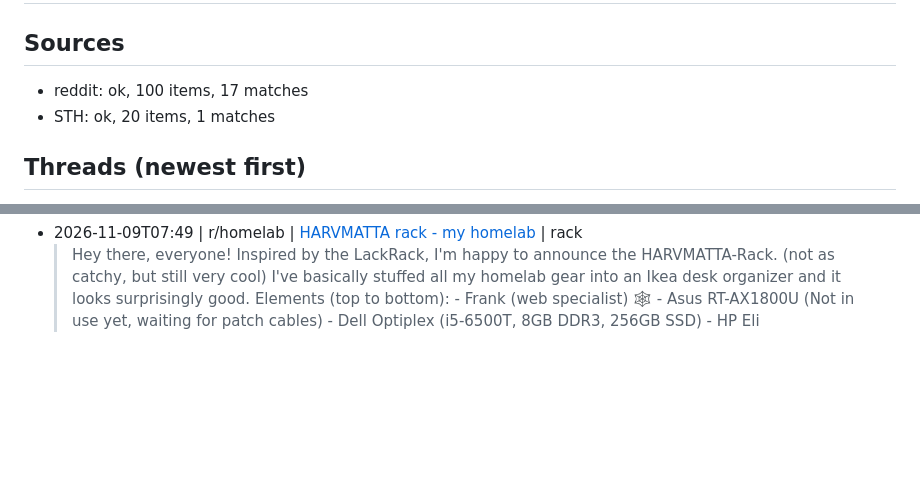
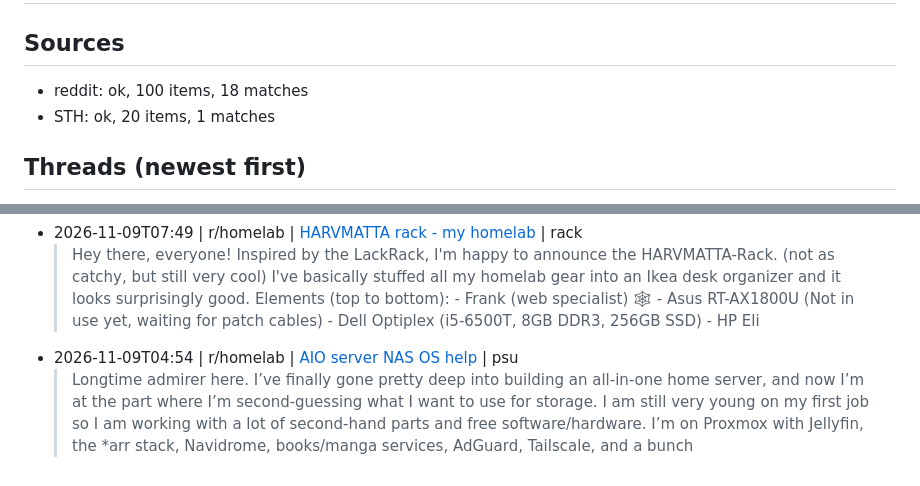
Before and after one commit to SweetLeaf420smoke/RackMatch-WEBSITE, a Markdown page: leads/leads.md, 2 parts joined by grey strips. Drawn GitHub-style; blank space fills up the shorter version.

```diff
--- a/leads/leads.md
+++ b/leads/leads.md
@@ -2,6 +2,6 @@
 
 ## Sources
-- reddit: ok, 100 items, 17 matches
+- reddit: ok, 100 items, 18 matches
 - STH: ok, 20 items, 1 matches
 
 ## Threads (newest first)
@@ -42,3 +42,5 @@
   > Thought I'd finally share my homelab here. What started as a relatively simple self-hosting project a year ago has now grown into a somewhat "overkill home setup" for virtualization, local AI, storage, networking and backups. And since I don't have a dedicated server room, everything lives in a modified flight case in my home office room. Apparently, it also makes a decent plant stand. Main server
 - 2026-11-09T07:49 | r/homelab | [HARVMATTA rack - my homelab](https://www.reddit.com/r/homelab/comments/1xrlr9s/harvmatta_rack_my_homelab/) | rack
   > Hey there, everyone! Inspired by the LackRack, I'm happy to announce the HARVMATTA-Rack. (not as catchy, but still very cool) I've basically stuffed all my homelab gear into an Ikea desk organizer and it looks surprisingly good. Elements (top to bottom): - Frank (web specialist) 🕸️ - Asus RT-AX1800U (Not in use yet, waiting for patch cables) - Dell Optiplex (i5-6500T, 8GB DDR3, 256GB SSD) - HP Eli
+- 2026-11-09T04:54 | r/homelab | [AIO server NAS OS help](https://www.reddit.com/r/homelab/comments/1xrisd6/aio_server_nas_os_help/) | psu
+  > Longtime admirer here. I’ve finally gone pretty deep into building an all-in-one home server, and now I’m at the part where I’m second-guessing what I want to use for storage. I am still very young on my first job so I am working with a lot of second-hand parts and free software/hardware. I’m on Proxmox with Jellyfin, the *arr stack, Navidrome, books/manga services, AdGuard, Tailscale, and a bunch
```
Also changed, not shown: other parts of leads/leads.md (+1 -1 lines), leads/picks.md (+17 -28 lines).
